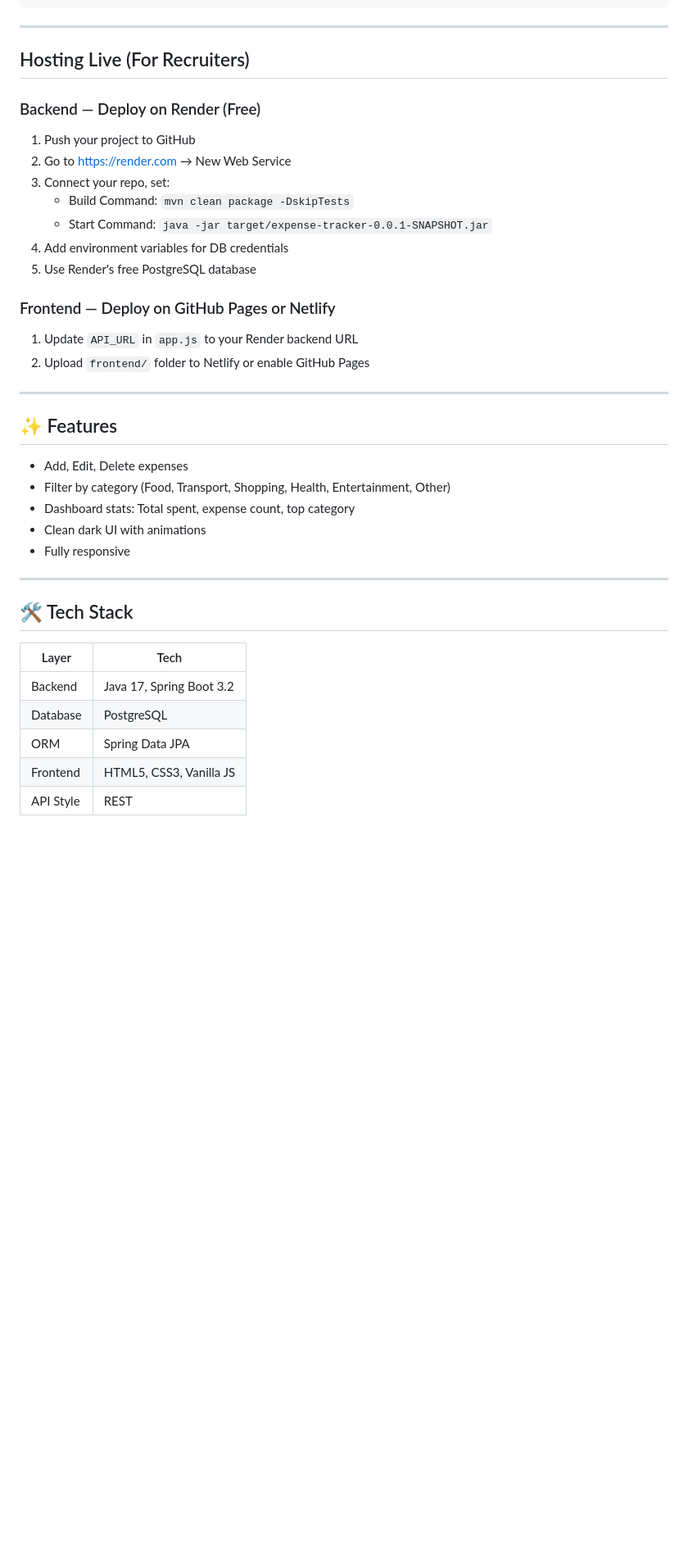
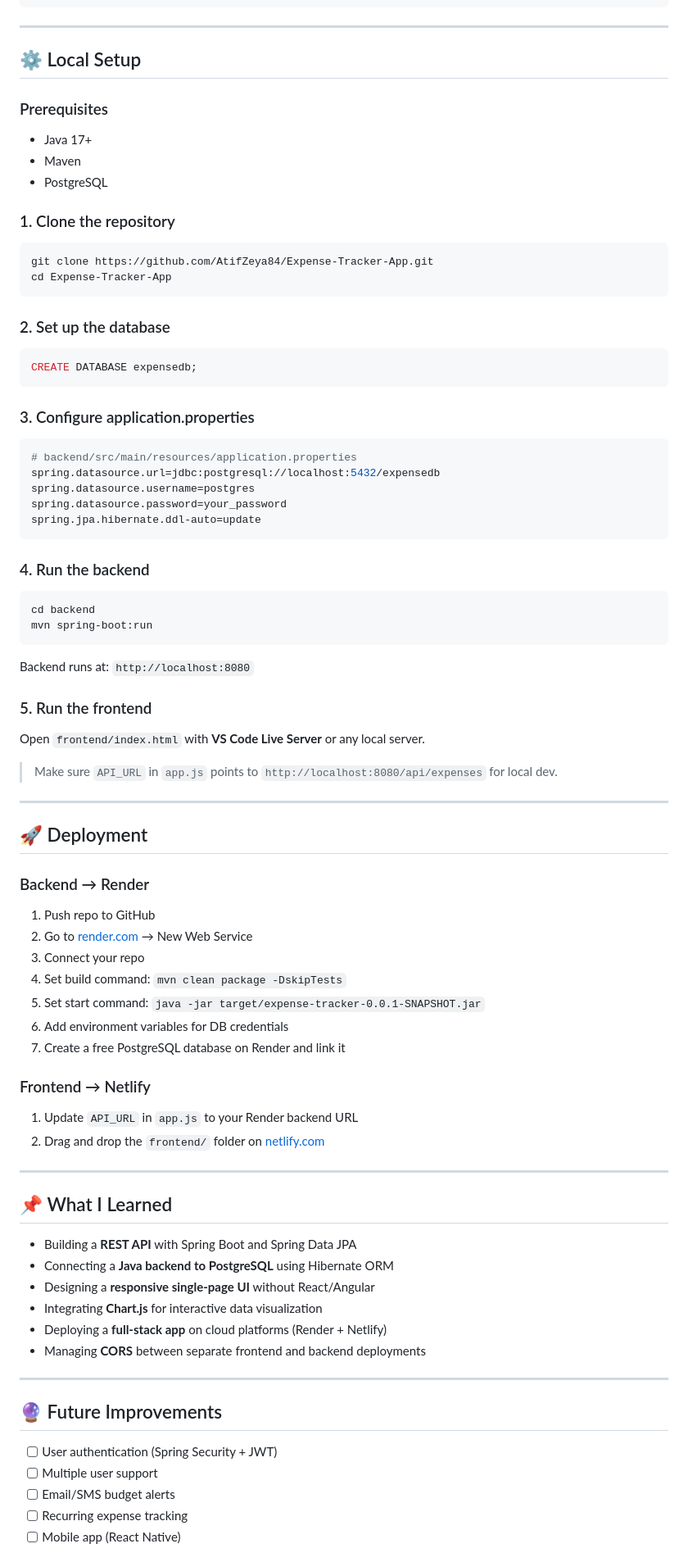
Before and after one commit to AtifZeya84/Expense-Tracker-App, a Markdown page: README.md, the part around one of its changes. Shown at 82% size. Rendered like a GitHub page; blank space fills up the shorter version.

Commit message:
Revise README for SpendLog project details
Updated project name and enhanced README with features, tech stack, and deployment instructions.

````diff
--- a/README.md
+++ b/README.md
@@ -91,37 +140,80 @@ For a better experience, use the Live Server extension in VS Code.
 
 ---
 
-## Hosting Live (For Recruiters)
+## ⚙️ Local Setup
 
-### Backend — Deploy on Render (Free)
-1. Push your project to GitHub
-2. Go to https://render.com → New Web Service
-3. Connect your repo, set:
-   - Build Command: `mvn clean package -DskipTests`
-   - Start Command: `java -jar target/expense-tracker-0.0.1-SNAPSHOT.jar`
-4. Add environment variables for DB credentials
-5. Use Render's free PostgreSQL database
+### Prerequisites
+- Java 17+
+- Maven
+- PostgreSQL
 
-### Frontend — Deploy on GitHub Pages or Netlify
-1. Update `API_URL` in `app.js` to your Render backend URL
-2. Upload `frontend/` folder to Netlify or enable GitHub Pages
+### 1. Clone the repository
+```bash
+git clone https://github.com/AtifZeya84/Expense-Tracker-App.git
+cd Expense-Tracker-App
+```
+
+### 2. Set up the database
+```sql
+CREATE DATABASE expensedb;
+```
+
+### 3. Configure application.properties
+```properties
+# backend/src/main/resources/application.properties
+spring.datasource.url=jdbc:postgresql://localhost:5432/expensedb
+spring.datasource.username=postgres
+spring.datasource.password=your_password
+spring.jpa.hibernate.ddl-auto=update
+```
+
+### 4. Run the backend
+```bash
+cd backend
+mvn spring-boot:run
+```
+Backend runs at: `http://localhost:8080`
+
+### 5. Run the frontend
+Open `frontend/index.html` with **VS Code Live Server** or any local server.
+
+> Make sure `API_URL` in `app.js` points to `http://localhost:8080/api/expenses` for local dev.
 
 ---
 
-## ✨ Features
-- Add, Edit, Delete expenses
-- Filter by category (Food, Transport, Shopping, Health, Entertainment, Other)
-- Dashboard stats: Total spent, expense count, top category
-- Clean dark UI with animations
-- Fully responsive
+## 🚀 Deployment
+
+### Backend → Render
+1. Push repo to GitHub
+2. Go to [render.com](https://render.com) → New Web Service
+3. Connect your repo
+4. Set build command: `mvn clean package -DskipTests`
+5. Set start command: `java -jar target/expense-tracker-0.0.1-SNAPSHOT.jar`
+6. Add environment variables for DB credentials
+7. Create a free PostgreSQL database on Render and link it
+
+### Frontend → Netlify
+1. Update `API_URL` in `app.js` to your Render backend URL
+2. Drag and drop the `frontend/` folder on [netlify.com](https://netlify.com)
 
 ---
 
-## 🛠 Tech Stack
-| Layer     | Tech                     |
-|-----------|--------------------------|
-| Backend   | Java 17, Spring Boot 3.2 |
-| Database  | PostgreSQL               |
-| ORM       | Spring Data JPA          |
-| Frontend  | HTML5, CSS3, Vanilla JS  |
-| API Style | REST                     |
+## 📌 What I Learned
+
+- Building a **REST API** with Spring Boot and Spring Data JPA
+- Connecting a **Java backend to PostgreSQL** using Hibernate ORM
+- Designing a **responsive single-page UI** without React/Angular
+- Integrating **Chart.js** for interactive data visualization
+- Deploying a **full-stack app** on cloud platforms (Render + Netlify)
+- Managing **CORS** between separate frontend and backend deployments
+
+---
+
+## 🔮 Future Improvements
+
+- [ ] User authentication (Spring Security + JWT)
+- [ ] Multiple user support
+- [ ] Email/SMS budget alerts
+- [ ] Recurring expense tracking
+- [ ] Mobile app (React Native)
+
````
Also changed, not shown: other parts of README.md (+128 -65 lines).
